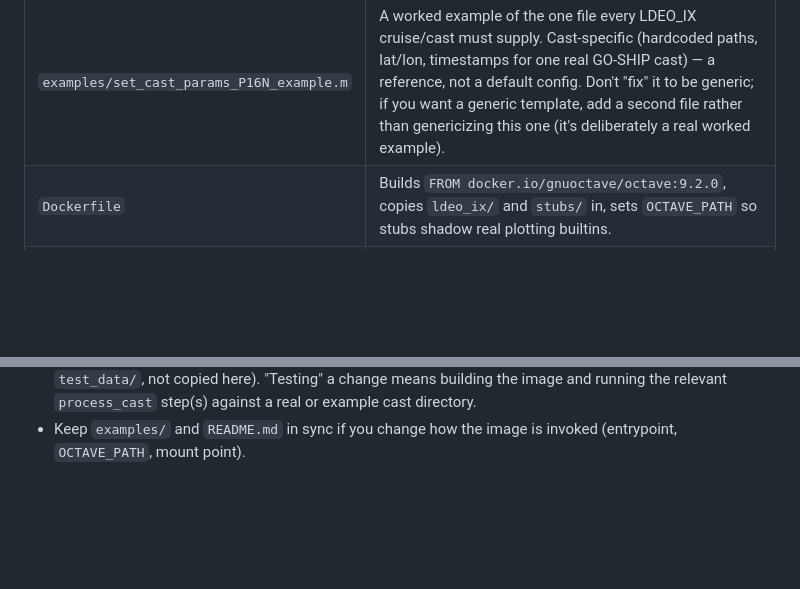
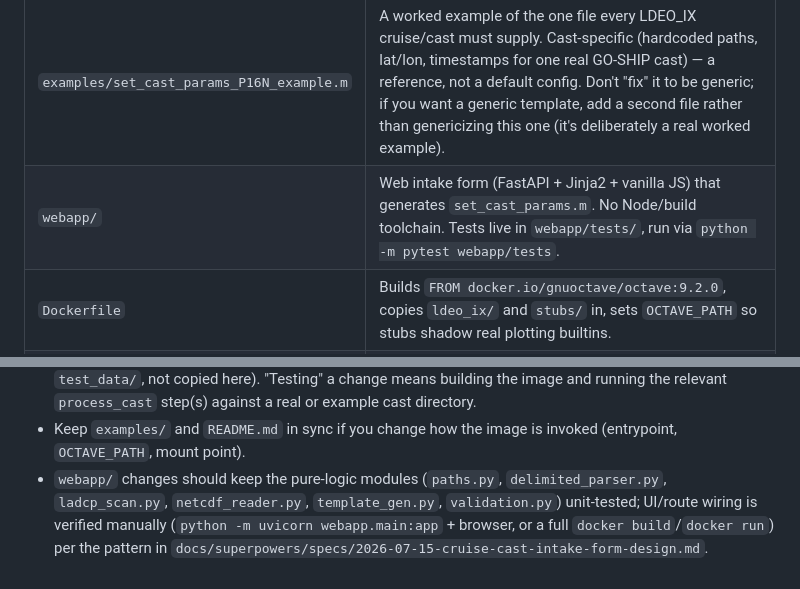
Before and after one commit to botheredbybees/LDEO_IX_Octave, a Markdown page: CLAUDE.md, 2 parts joined by grey strips. GitHub-like rendering; blank space fills up the shorter version.

```diff
--- a/CLAUDE.md
+++ b/CLAUDE.md
@@ -60,6 +60,7 @@ acknowledged. Implications for future work:
 | `ldeo_ix/` | LDEO_IX source, patched to run under Octave. Every patch is listed in `CHANGES.md` — don't make undocumented changes here. |
 | `stubs/` | No-op replacements for plotting functions (`figure`, `plot`, `subplot`, ...) plus two genuinely missing/incompatible functions (`makebars`, `interp1q`). Needed because the Docker image is headless. `set.m` is the one stub with real logic (no-ops only on graphics-handle calls, falls through otherwise) — don't blanket-stub `set`/`get` further; that was a deliberate constraint carried over from the original harness work. |
 | `examples/set_cast_params_P16N_example.m` | A worked example of the one file every LDEO_IX cruise/cast must supply. Cast-specific (hardcoded paths, lat/lon, timestamps for one real GO-SHIP cast) — a reference, not a default config. Don't "fix" it to be generic; if you want a generic template, add a second file rather than genericizing this one (it's deliberately a real worked example). |
+| `webapp/` | Web intake form (FastAPI + Jinja2 + vanilla JS) that generates `set_cast_params.m`. No Node/build toolchain. Tests live in `webapp/tests/`, run via `python -m pytest webapp/tests`. |
 | `Dockerfile` | Builds `FROM docker.io/gnuoctave/octave:9.2.0`, copies `ldeo_ix/` and `stubs/` in, sets `OCTAVE_PATH` so stubs shadow real plotting builtins. |
 | `CHANGES.md` | The complete, authoritative patch list against upstream LDEO_IX. Update this any time `ldeo_ix/` changes — it's the thing that makes "patched, not silently forked" true. |
 | `NOTICE.md` | Provenance and license status. |
@@ -89,3 +90,9 @@ acknowledged. Implications for future work:
   `process_cast` step(s) against a real or example cast directory.
 - Keep `examples/` and `README.md` in sync if you change how the image is
   invoked (entrypoint, `OCTAVE_PATH`, mount point).
+- `webapp/` changes should keep the pure-logic modules (`paths.py`,
+  `delimited_parser.py`, `ladcp_scan.py`, `netcdf_reader.py`,
+  `template_gen.py`, `validation.py`) unit-tested; UI/route wiring is
+  verified manually (`python -m uvicorn webapp.main:app` + browser, or a
+  full `docker build`/`docker run`) per the pattern in
+  `docs/superpowers/specs/2026-07-15-cruise-cast-intake-form-design.md`.
```
Also changed, not shown: README.md (+37 -22 lines).
